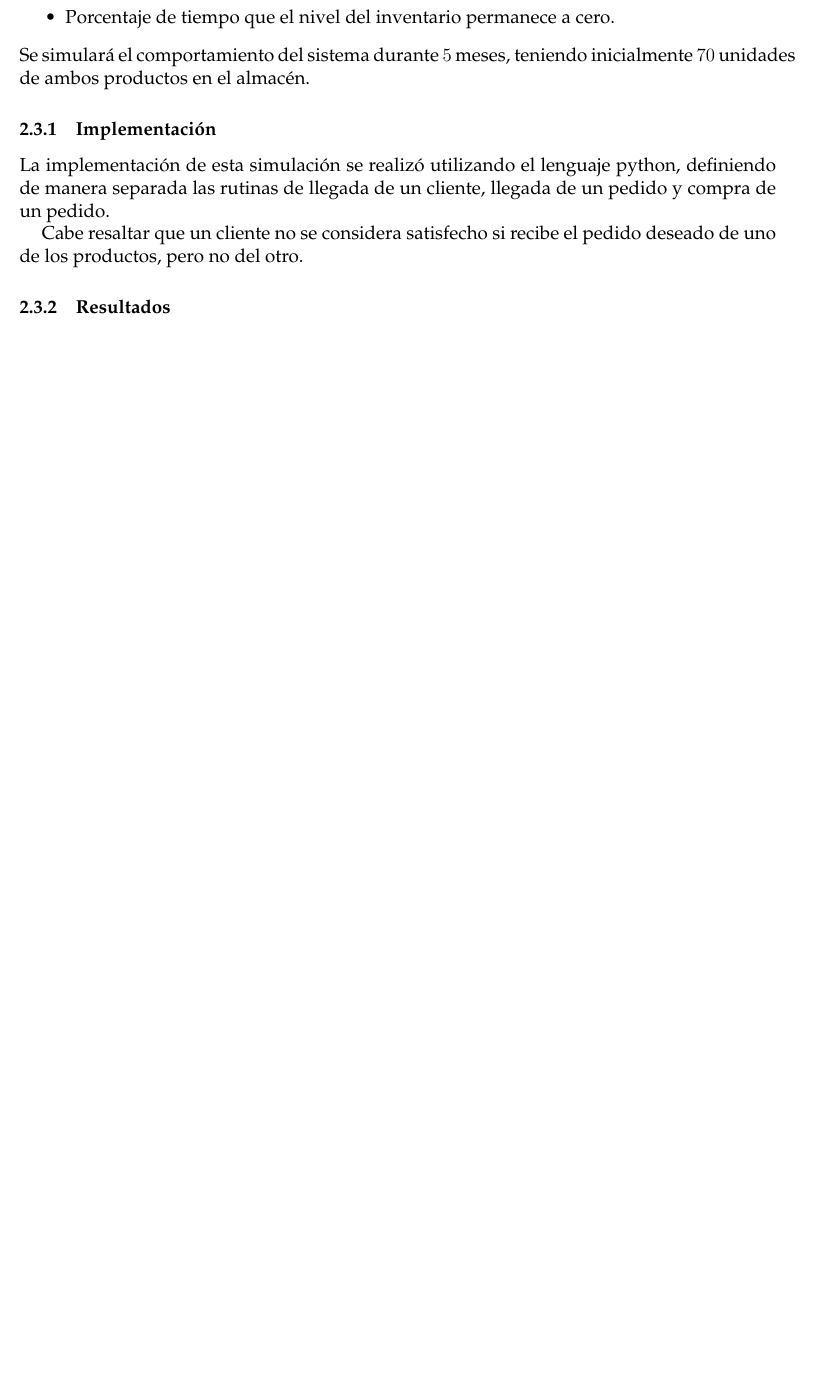
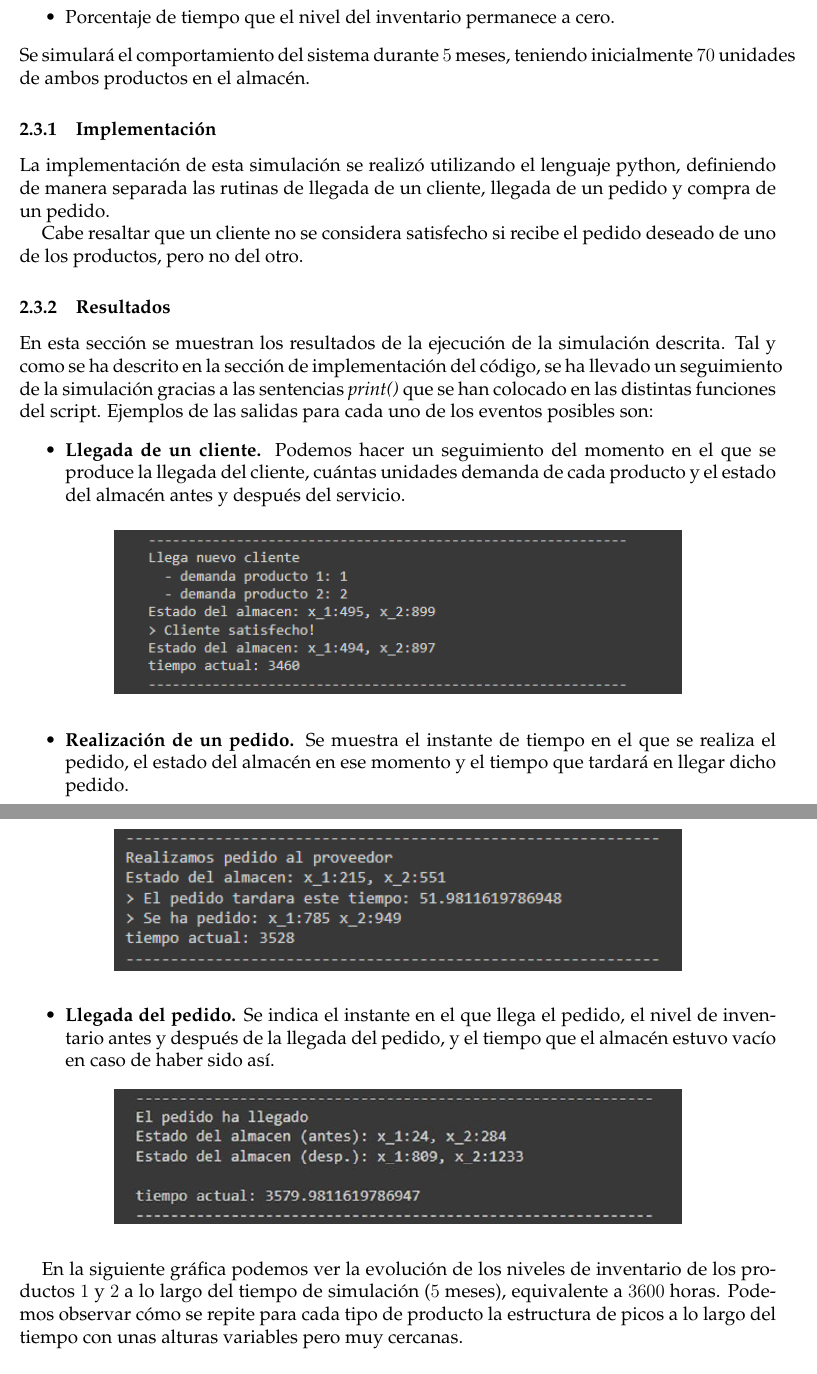
Before and after one commit to iremma/metodos-simulacion, a LaTeX document (memoria/memoria.tex): part of page 9 of 10 before the commit and two parts of pages 9 and 10 of 13 after it, the two joined at a grey line, cut so that both start at the same text, the shorter picture padded with empty space. Compiled offline with pdfLaTeX.

Commit message:
memoria luis

```diff
--- a/memoria/memoria.tex
+++ b/memoria/memoria.tex
@@ -221,3 +221,37 @@
 	Cabe resaltar que un cliente no se considera satisfecho si recibe el pedido deseado de uno de los productos, pero no del otro.
 
 	\subsubsection{Resultados}
+	En esta sección se muestran los resultados de la ejecución de la simulación descrita. Tal y como
+	se ha descrito en la sección de implementación del código, se ha llevado un seguimiento de la
+	simulación gracias a las sentencias \textit{print()} que se han colocado en las distintas funciones del script.
+Ejemplos de las salidas para cada uno de los eventos posibles son:
+	\begin{itemize}
+		\item \textbf{Llegada de un cliente.} Podemos hacer un seguimiento del momento en el que se produce
+la llegada del cliente, cuántas unidades demanda de cada producto y el estado del almacén
+antes y después del servicio.
+		\begin{figure}[H]
+			\centering
+			\includegraphics[width=0.75\textwidth]{include/llegada_cliente.png}
+		\end{figure}
+
+		\item \textbf{Realización de un pedido.} Se muestra el instante de tiempo en el que se realiza el pedido,
+el estado del almacén en ese momento y el tiempo que tardará en llegar dicho pedido.
+		\begin{figure}[H]
+			\centering
+			\includegraphics[width=0.75\textwidth]{include/realizacion_pedido.png}
+		\end{figure}
+
+		\item \textbf{Llegada del pedido.} Se indica el instante en el que llega el pedido, el nivel de inventario
+ antes y después de la llegada del pedido, y el tiempo que el almacén estuvo vacío en caso
+de haber sido así.
+		\begin{figure}[H]
+			\centering
+			\includegraphics[width=0.75\textwidth]{include/llegada_pedido.png}
+		\end{figure}
+
+	\end{itemize}
+
+	En la siguiente gráfica podemos ver la evolución de los niveles de inventario de los productos $1$
+y $2$ a lo largo del tiempo de simulación ($5$ meses), equivalente a $3600$ horas. Podemos
+observar cómo se repite para cada tipo de producto la estructura de picos a lo largo del tiempo
+con unas alturas variables pero muy cercanas.
@@ -223,0 +261 @@
+	\end{figure}
```
Also changed, not shown: memoria/include/llegada_cliente.png (added), memoria/include/llegada_pedido.png (added), memoria/include/realizacion_pedido.png (added), memoria/include/simulacion_5d.png (renamed from descarga (1).png), memoria/include/simulacion_5m_ancha.png (renamed from descarga (2).png), memoria/memoria.pdf, memoria/memoria.tex (49 more changed lines).
